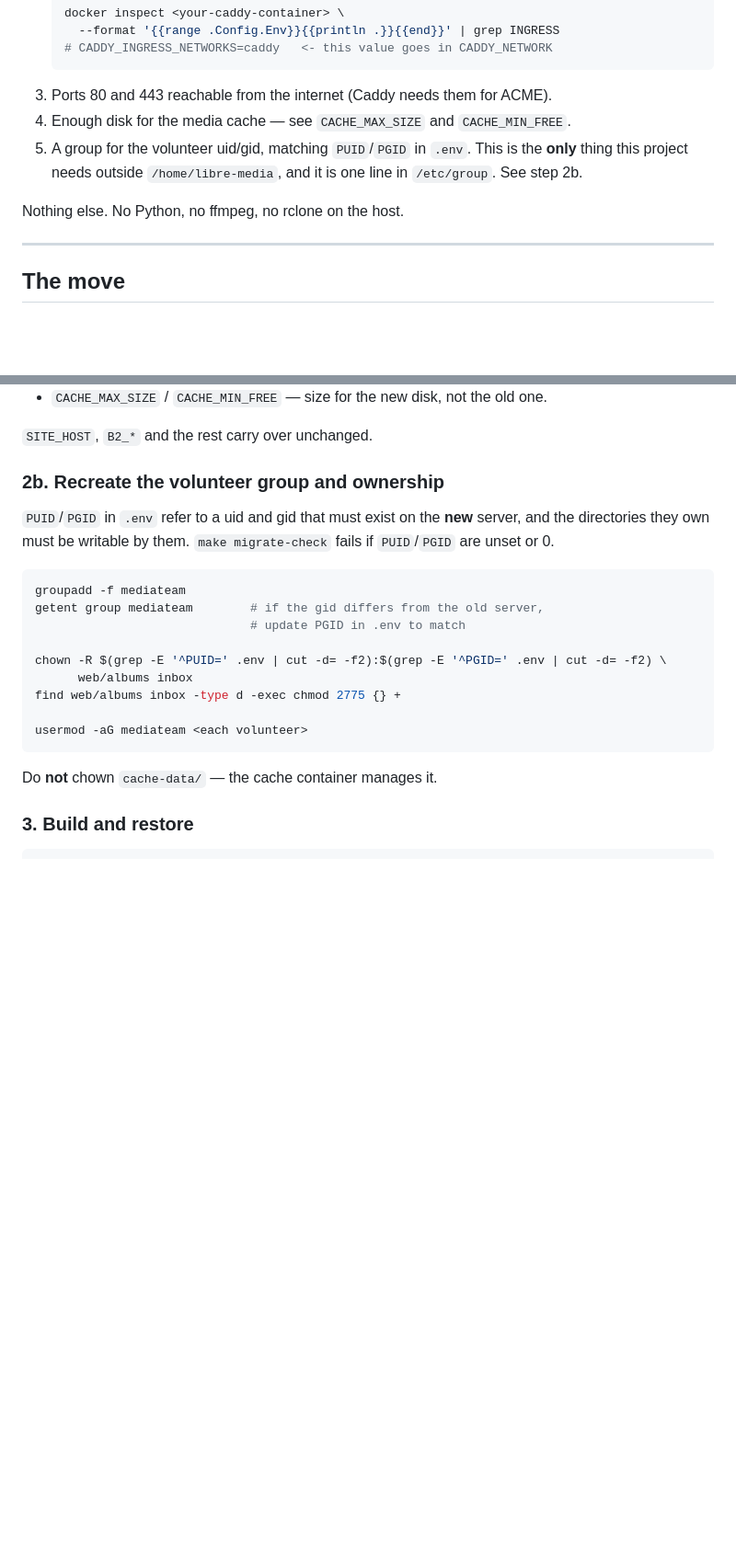
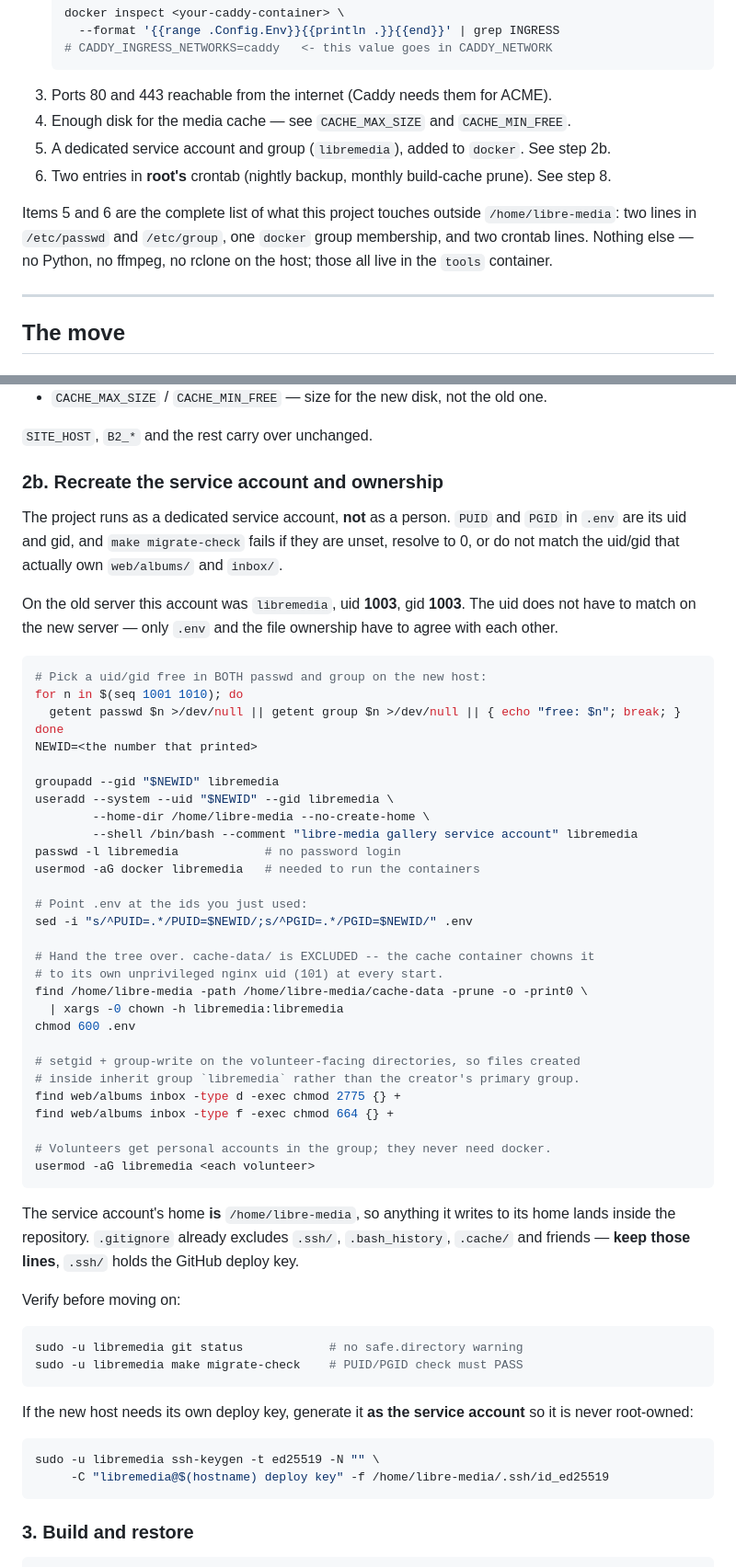
Before and after one commit to libreminds-media/libre-media, a Markdown page: MIGRATE.md, 2 parts joined by grey strips. Shown at 92% size. GitHub-like rendering; blank space fills up the shorter version.

Commit message:
docs: drop the mediateam group, correct the migration prerequisites
`mediateam` was superseded by the `libremedia` service account and has been
removed from the host (groupdel). It had no members, no user held it as a
primary group, and zero files on the whole filesystem were owned by gid 1002.

MIGRATE.md was still telling a future migrator to create it, which would
have resurrected a stale, purposeless group on the new server. Step 2b now
describes the real thing: pick a uid/gid free in both passwd and group,
create the `libremedia` system account, lock its password, add it to
`docker`, point PUID/PGID at it, hand over the tree excluding cache-data/,
and set setgid on the volunteer-facing directories.

Two further inaccuracies in MIGRATE.md, both found while checking the above:

- The prerequisites claimed a group was "the only thing this project needs
  outside /home/libre-media". It is not: there is also a service account, a
  docker group membership, and two root crontab entries. Now enumerated in
  full, because that list is the promise CLAUDE.md makes about this project.

- Step 8 documented a single backup line, and without the `cd` that cron
  requires. It now carries both scheduled jobs, generated verbatim from the
  installed crontab, plus the empty-environment command used to prove the
  line works before trusting it.

The cron lines in README.md, MIGRATE.md and the installed root crontab are
now byte-identical, checked by diff rather than by eye.

Co-Authored-By: Claude Opus 5 (1M context) <noreply@anthropic.com>
Claude-Session: https://claude.ai/code/session_01GwwgyceeQyvNUewc2Ruanh

````diff
--- a/MIGRATE.md
+++ b/MIGRATE.md
@@ -39,11 +39,15 @@ which were never on the server's critical path.
    ```
 3. Ports 80 and 443 reachable from the internet (Caddy needs them for ACME).
 4. Enough disk for the media cache — see `CACHE_MAX_SIZE` and `CACHE_MIN_FREE`.
-5. A group for the volunteer uid/gid, matching `PUID`/`PGID` in `.env`. This is
-   the **only** thing this project needs outside `/home/libre-media`, and it is
-   one line in `/etc/group`. See step 2b.
+5. A dedicated service account and group (`libremedia`), added to `docker`.
+   See step 2b.
+6. Two entries in **root's** crontab (nightly backup, monthly build-cache
+   prune). See step 8.
 
-Nothing else. No Python, no ffmpeg, no rclone on the host.
+Items 5 and 6 are the complete list of what this project touches outside
+`/home/libre-media`: two lines in `/etc/passwd` and `/etc/group`, one
+`docker` group membership, and two crontab lines. Nothing else — no Python,
+no ffmpeg, no rclone on the host; those all live in the `tools` container.
 
 ---
 
@@ -80,25 +84,68 @@ Then update the two host-specific values if they changed:
 
 `SITE_HOST`, `B2_*` and the rest carry over unchanged.
 
-### 2b. Recreate the volunteer group and ownership
+### 2b. Recreate the service account and ownership
 
-`PUID`/`PGID` in `.env` refer to a uid and gid that must exist on the **new**
-server, and the directories they own must be writable by them. `make
-migrate-check` fails if `PUID`/`PGID` are unset or 0.
+The project runs as a dedicated service account, **not** as a person. `PUID`
+and `PGID` in `.env` are its uid and gid, and `make migrate-check` fails if they
+are unset, resolve to 0, or do not match the uid/gid that actually own
+`web/albums/` and `inbox/`.
+
+On the old server this account was `libremedia`, uid **1003**, gid **1003**.
+The uid does not have to match on the new server — only `.env` and the file
+ownership have to agree with each other.
 
 ```bash
-groupadd -f mediateam
-getent group mediateam        # if the gid differs from the old server,
-                              # update PGID in .env to match
+# Pick a uid/gid free in BOTH passwd and group on the new host:
+for n in $(seq 1001 1010); do
+  getent passwd $n >/dev/null || getent group $n >/dev/null || { echo "free: $n"; break; }
+done
+NEWID=<the number that printed>
 
-chown -R $(grep -E '^PUID=' .env | cut -d= -f2):$(grep -E '^PGID=' .env | cut -d= -f2) \
-      web/albums inbox
+groupadd --gid "$NEWID" libremedia
+useradd --system --uid "$NEWID" --gid libremedia \
+        --home-dir /home/libre-media --no-create-home \
+        --shell /bin/bash --comment "libre-media gallery service account" libremedia
+passwd -l libremedia            # no password login
+usermod -aG docker libremedia   # needed to run the containers
+
+# Point .env at the ids you just used:
+sed -i "s/^PUID=.*/PUID=$NEWID/;s/^PGID=.*/PGID=$NEWID/" .env
+
+# Hand the tree over. cache-data/ is EXCLUDED -- the cache container chowns it
+# to its own unprivileged nginx uid (101) at every start.
+find /home/libre-media -path /home/libre-media/cache-data -prune -o -print0 \
+  | xargs -0 chown -h libremedia:libremedia
+chmod 600 .env
+
+# setgid + group-write on the volunteer-facing directories, so files created
+# inside inherit group `libremedia` rather than the creator's primary group.
 find web/albums inbox -type d -exec chmod 2775 {} +
+find web/albums inbox -type f -exec chmod 664 {} +
 
-usermod -aG mediateam <each volunteer>
+# Volunteers get personal accounts in the group; they never need docker.
+usermod -aG libremedia <each volunteer>
 ```
 
-Do **not** chown `cache-data/` — the cache container manages it.
+The service account's home **is** `/home/libre-media`, so anything it writes to
+its home lands inside the repository. `.gitignore` already excludes `.ssh/`,
+`.bash_history`, `.cache/` and friends — **keep those lines**, `.ssh/` holds
+the GitHub deploy key.
+
+Verify before moving on:
+
+```bash
+sudo -u libremedia git status            # no safe.directory warning
+sudo -u libremedia make migrate-check    # PUID/PGID check must PASS
+```
+
+If the new host needs its own deploy key, generate it **as the service
+account** so it is never root-owned:
+
+```bash
+sudo -u libremedia ssh-keygen -t ed25519 -N "" \
+     -C "libremedia@$(hostname) deploy key" -f /home/libre-media/.ssh/id_ed25519
+```
 
 ### 3. Build and restore
 
````
Also changed, not shown: other parts of MIGRATE.md (+33 -4 lines).
